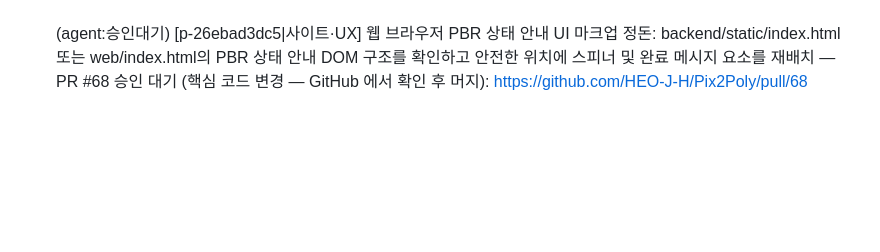
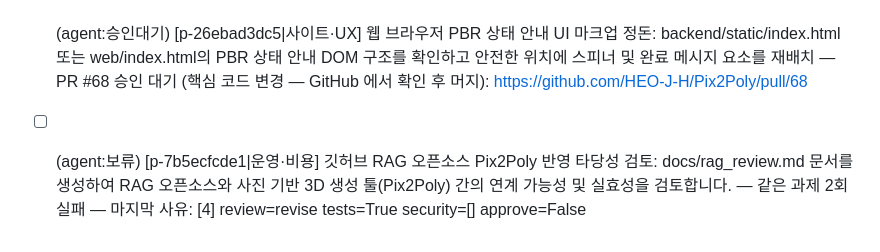
Before and after one commit to HEO-J-H/Pix2Poly, a Markdown page: .agent/TODO.md, the part around the change. Rendered like a GitHub page; blank space fills up the shorter version.

Commit message:
chore(agent): 반복 과제 정리 [skip ci]

```diff
--- a/.agent/TODO.md
+++ b/.agent/TODO.md
@@ -88,3 +88,4 @@
 - [ ] (agent) PR #61 다시 하기 — 웹 브라우저 PBR 변환 UI 피드백 및 안내 문구 보강: web/i · 사람 요청: 승인됨 — 최신 main 기준으로 같은 변경을 다시 만들기
 - [x] (agent) [p-984809e9b8|사이트·UX] PR #64및#65코드변경사항검토: GitHub에서 PR #64 및 #65의 코드 변경 사항과 테스트 통과 여부를 검토하고 승인 처리를 진행합니다.
 - [ ] (agent:승인대기) [p-26ebad3dc5|사이트·UX] 웹 브라우저 PBR 상태 안내 UI 마크업 정돈: backend/static/index.html 또는 web/index.html의 PBR 상태 안내 DOM 구조를 확인하고 안전한 위치에 스피너 및 완료 메시지 요소를 재배치 — PR #68 승인 대기 (핵심 코드 변경 — GitHub 에서 확인 후 머지): https://github.com/HEO-J-H/Pix2Poly/pull/68
+- [ ] (agent:보류) [p-7b5ecfcde1|운영·비용] 깃허브 RAG 오픈소스 Pix2Poly 반영 타당성 검토: docs/rag_review.md 문서를 생성하여 RAG 오픈소스와 사진 기반 3D 생성 툴(Pix2Poly) 간의 연계 가능성 및 실효성을 검토합니다. — 같은 과제 2회 실패 — 마지막 사유: [4] review=revise tests=True security=[] approve=False
```
